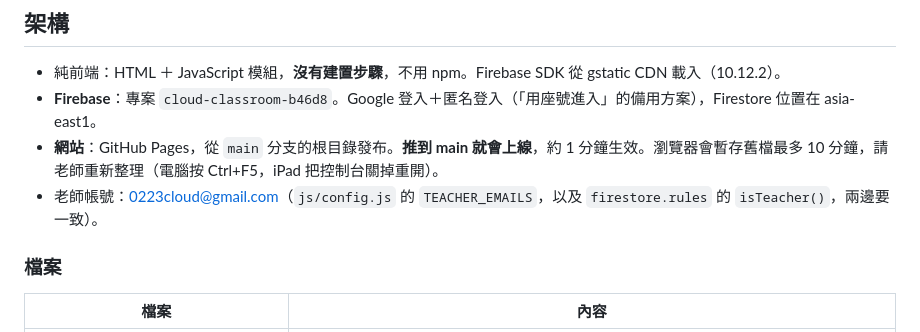
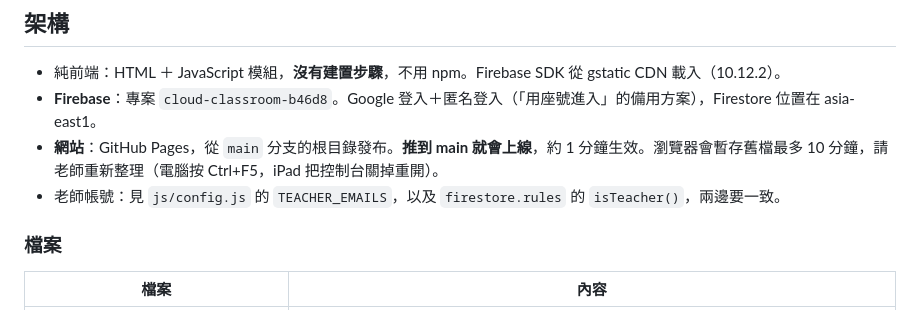
Before and after one commit to 0223cloud-sudo/classroom-live, a Markdown page: CLAUDE.md, the part around the change. Drawn GitHub-style.

Commit message:
說明文件不再列出老師 Email（登入名單仍在設定檔，功能不變）
Co-Authored-By: Claude Opus 5.5 <noreply@anthropic.com>

```diff
--- a/CLAUDE.md
+++ b/CLAUDE.md
@@ -22,7 +22,7 @@
 - 純前端：HTML ＋ JavaScript 模組，**沒有建置步驟**，不用 npm。Firebase SDK 從 gstatic CDN 載入（10.12.2）。
 - **Firebase**：專案 `cloud-classroom-b46d8`。Google 登入＋匿名登入（「用座號進入」的備用方案），Firestore 位置在 asia-east1。
 - **網站**：GitHub Pages，從 `main` 分支的根目錄發布。**推到 main 就會上線**，約 1 分鐘生效。瀏覽器會暫存舊檔最多 10 分鐘，請老師重新整理（電腦按 Ctrl+F5，iPad 把控制台關掉重開）。
-- 老師帳號：0223cloud@gmail.com（`js/config.js` 的 `TEACHER_EMAILS`，以及 `firestore.rules` 的 `isTeacher()`，兩邊要一致）。
+- 老師帳號：見 `js/config.js` 的 `TEACHER_EMAILS`，以及 `firestore.rules` 的 `isTeacher()`，兩邊要一致。
 
 ### 檔案
 
```
Also changed, not shown: README.md (+1 -1 lines).
